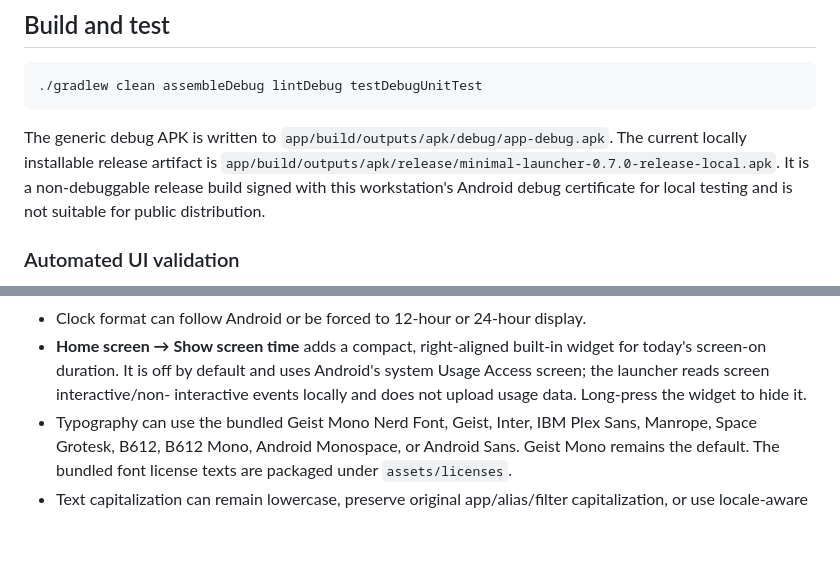
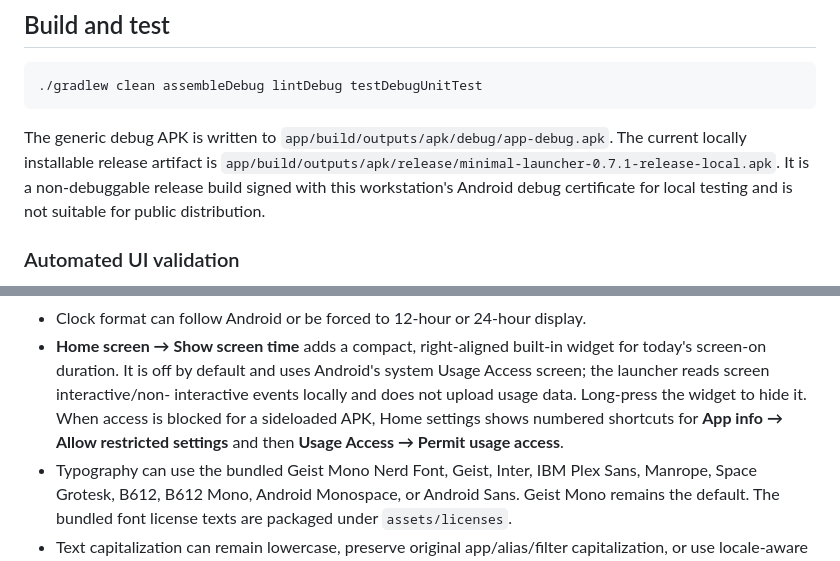
Before and after one commit to Aagat/minml-launcher, a Markdown page: README.md, 2 parts joined by grey strips. GitHub-like rendering; blank space fills up the shorter version.

Commit message:
docs: record in-app usage access guidance

```diff
--- a/README.md
+++ b/README.md
@@ -28,7 +28,7 @@ compile SDK is 37.
 
 The generic debug APK is written to `app/build/outputs/apk/debug/app-debug.apk`.
 The current locally installable release artifact is
-`app/build/outputs/apk/release/minimal-launcher-0.7.0-release-local.apk`.
+`app/build/outputs/apk/release/minimal-launcher-0.7.1-release-local.apk`.
 It is a non-debuggable release build signed with this workstation's Android
 debug certificate for local testing and is not suitable for public
 distribution.
@@ -126,7 +126,9 @@ The emulator process crashed during injected drawer/keyboard input when using
   widget for today's screen-on duration. It is off by default and uses Android's
   system Usage Access screen; the launcher reads screen interactive/non-
   interactive events locally and does not upload usage data. Long-press the
-  widget to hide it.
+  widget to hide it. When access is blocked for a sideloaded APK, Home settings
+  shows numbered shortcuts for **App info → Allow restricted settings** and
+  then **Usage Access → Permit usage access**.
 - Typography can use the bundled Geist Mono Nerd Font, Geist, Inter, IBM Plex
   Sans, Manrope, Space Grotesk, B612, B612 Mono, Android Monospace, or Android
   Sans. Geist Mono remains the default. The bundled font license texts are
```
